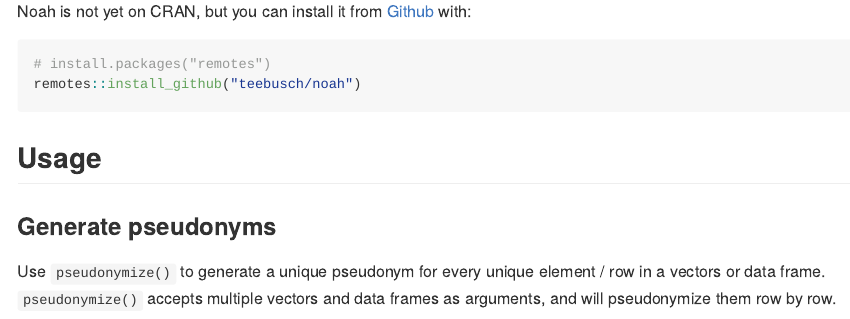
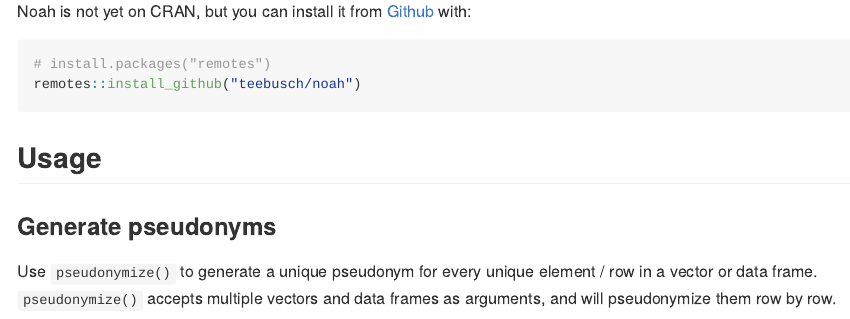
Before and after one commit to Teebusch/noah, an R Markdown document (README.Rmd): the page in a window 1100 px wide, from 250 px down. The pictures show the output file README.md that the author committed with the source, drawn offline in the style of GitHub; long lines of code are wrapped; badge pictures from the web are left out.

Commit message:
update logo, fix typo

````diff
--- a/README.Rmd
+++ b/README.Rmd
@@ -40,7 +40,7 @@ remotes::install_github("teebusch/noah")
 
 ### Generate pseudonyms
 
-Use `pseudonymize()` to generate a unique pseudonym for every unique element / row in a vectors or data frame. `pseudonymize()` accepts multiple vectors and data frames as arguments, and will pseudonymize them row by row.
+Use `pseudonymize()` to generate a unique pseudonym for every unique element / row in a vector or data frame. `pseudonymize()` accepts multiple vectors and data frames as arguments, and will pseudonymize them row by row.
 
 ```{r}
 library(noah)
````
Also changed, not shown: README.md, 1 other file.
